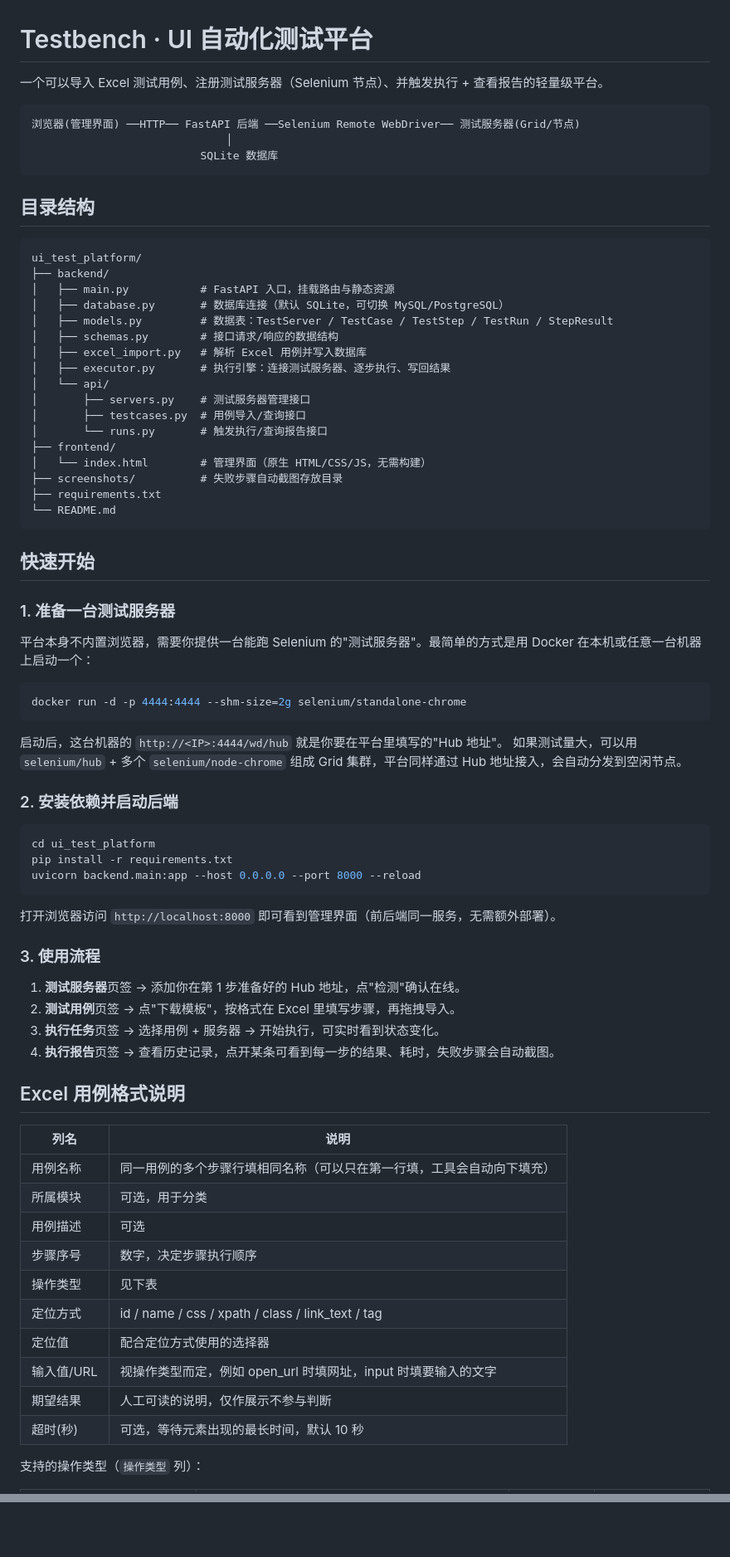
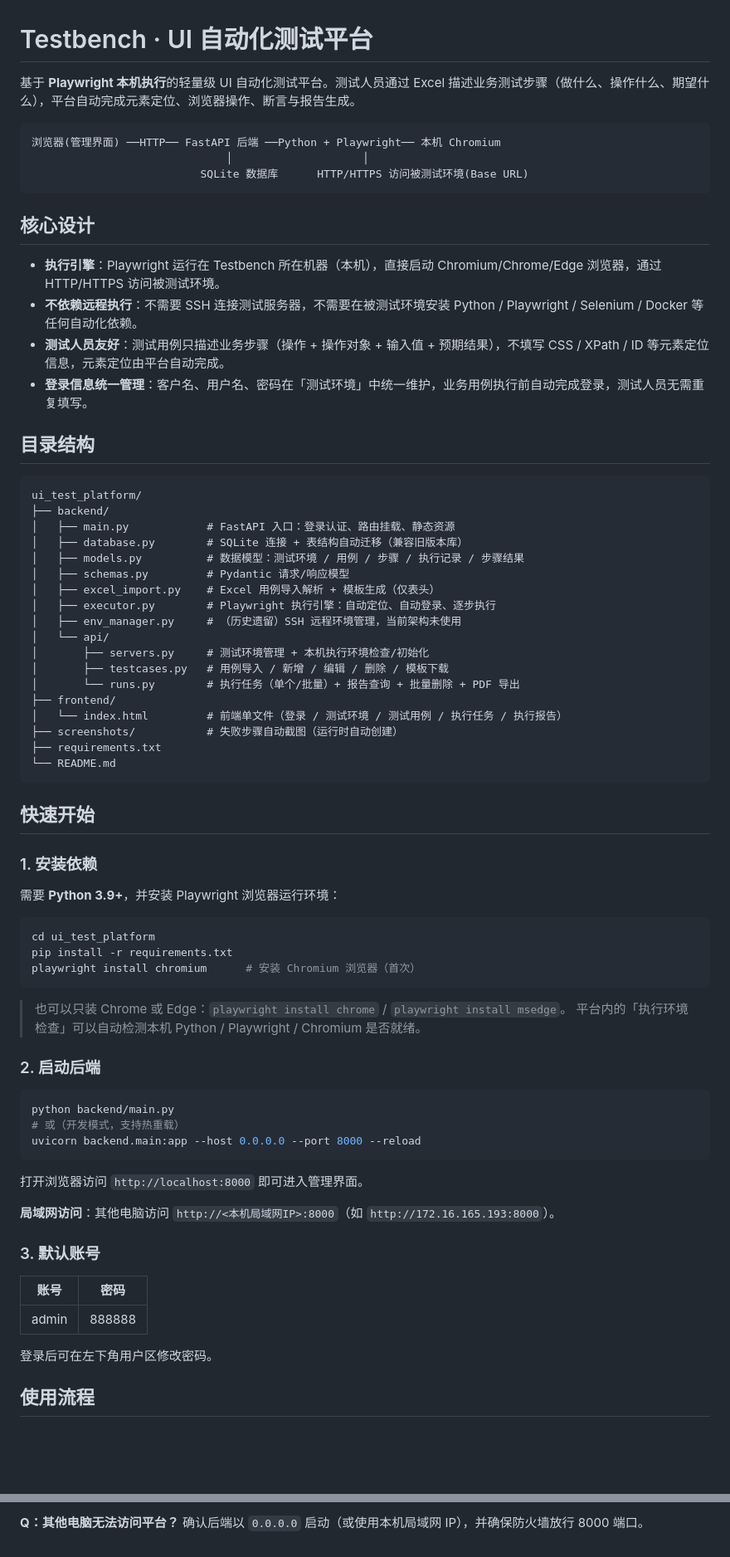
Before and after one commit to dongkgit0/UI-auto-test, a Markdown page: README.md, 2 parts joined by grey strips. Shown at 83% size. Drawn GitHub-style; blank space fills up the shorter version.

````diff
--- a/README.md
+++ b/README.md
@@ -1,79 +1,77 @@
 # Testbench · UI 自动化测试平台
 
-一个可以导入 Excel 测试用例、注册测试服务器（Selenium 节点）、并触发执行 + 查看报告的轻量级平台。
+基于 **Playwright 本机执行**的轻量级 UI 自动化测试平台。测试人员通过 Excel 描述业务测试步骤（做什么、操作什么、期望什么），平台自动完成元素定位、浏览器操作、断言与报告生成。
 
 ```
-浏览器(管理界面) ──HTTP── FastAPI 后端 ──Selenium Remote WebDriver── 测试服务器(Grid/节点)
-                              │
-                          SQLite 数据库
+浏览器(管理界面) ──HTTP── FastAPI 后端 ──Python + Playwright── 本机 Chromium
+                              │                    │
+                          SQLite 数据库      HTTP/HTTPS 访问被测试环境(Base URL)
 ```
+
+## 核心设计
+
+- **执行引擎**：Playwright 运行在 Testbench 所在机器（本机），直接启动 Chromium/Chrome/Edge 浏览器，通过 HTTP/HTTPS 访问被测试环境。
+- **不依赖远程执行**：不需要 SSH 连接测试服务器，不需要在被测试环境安装 Python / Playwright / Selenium / Docker 等任何自动化依赖。
+- **测试人员友好**：测试用例只描述业务步骤（操作 + 操作对象 + 输入值 + 预期结果），不填写 CSS / XPath / ID 等元素定位信息，元素定位由平台自动完成。
+- **登录信息统一管理**：客户名、用户名、密码在「测试环境」中统一维护，业务用例执行前自动完成登录，测试人员无需重复填写。
 
 ## 目录结构
 
 ```
 ui_test_platform/
 ├── backend/
-│   ├── main.py           # FastAPI 入口，挂载路由与静态资源
-│   ├── database.py       # 数据库连接（默认 SQLite，可切换 MySQL/PostgreSQL）
-│   ├── models.py         # 数据表：TestServer / TestCase / TestStep / TestRun / StepResult
-│   ├── schemas.py        # 接口请求/响应的数据结构
-│   ├── excel_import.py   # 解析 Excel 用例并写入数据库
-│   ├── executor.py       # 执行引擎：连接测试服务器、逐步执行、写回结果
+│   ├── main.py            # FastAPI 入口：登录认证、路由挂载、静态资源
+│   ├── database.py        # SQLite 连接 + 表结构自动迁移（兼容旧版本库）
+│   ├── models.py          # 数据模型：测试环境 / 用例 / 步骤 / 执行记录 / 步骤结果
+│   ├── schemas.py         # Pydantic 请求/响应模型
+│   ├── excel_import.py    # Excel 用例导入解析 + 模板生成（仅表头）
+│   ├── executor.py        # Playwright 执行引擎：自动定位、自动登录、逐步执行
+│   ├── env_manager.py     # （历史遗留）SSH 远程环境管理，当前架构未使用
 │   └── api/
-│       ├── servers.py    # 测试服务器管理接口
-│       ├── testcases.py  # 用例导入/查询接口
-│       └── runs.py       # 触发执行/查询报告接口
+│       ├── servers.py     # 测试环境管理 + 本机执行环境检查/初始化
+│       ├── testcases.py   # 用例导入 / 新增 / 编辑 / 删除 / 模板下载
+│       └── runs.py        # 执行任务（单个/批量）+ 报告查询 + 批量删除 + PDF 导出
 ├── frontend/
-│   └── index.html        # 管理界面（原生 HTML/CSS/JS，无需构建）
-├── screenshots/          # 失败步骤自动截图存放目录
+│   └── index.html         # 前端单文件（登录 / 测试环境 / 测试用例 / 执行任务 / 执行报告）
+├── screenshots/           # 失败步骤自动截图（运行时自动创建）
 ├── requirements.txt
 └── README.md
 ```
 
 ## 快速开始
 
-### 1. 准备一台测试服务器
+### 1. 安装依赖
 
-平台本身不内置浏览器，需要你提供一台能跑 Selenium 的"测试服务器"。最简单的方式是用 Docker 在本机或任意一台机器上启动一个：
-
-```bash
-docker run -d -p 4444:4444 --shm-size=2g selenium/standalone-chrome
-```
-
-启动后，这台机器的 `http://<IP>:4444/wd/hub` 就是你要在平台里填写的"Hub 地址"。
-如果测试量大，可以用 `selenium/hub` + 多个 `selenium/node-chrome` 组成 Grid 集群，平台同样通过 Hub 地址接入，会自动分发到空闲节点。
-
-### 2. 安装依赖并启动后端
+需要 **Python 3.9+**，并安装 Playwright 浏览器运行环境：
 
 ```bash
 cd ui_test_platform
 pip install -r requirements.txt
+playwright install chromium      # 安装 Chromium 浏览器（首次）
+```
+
+> 也可以只装 Chrome 或 Edge：`playwright install chrome` / `playwright install msedge`。
+> 平台内的「执行环境检查」可以自动检测本机 Python / Playwright / Chromium 是否就绪。
+
+### 2. 启动后端
+
+```bash
+python backend/main.py
+# 或（开发模式，支持热重载）
 uvicorn backend.main:app --host 0.0.0.0 --port 8000 --reload
 ```
 
-打开浏览器访问 `http://localhost:8000` 即可看到管理界面（前后端同一服务，无需额外部署）。
+打开浏览器访问 `http://localhost:8000` 即可进入管理界面。
 
-### 3. 使用流程
+**局域网访问**：其他电脑访问 `http://<本机局域网IP>:8000`（如 `http://172.16.165.193:8000`）。
 
-1. **测试服务器**页签 → 添加你在第 1 步准备好的 Hub 地址，点"检测"确认在线。
-2. **测试用例**页签 → 点"下载模板"，按格式在 Excel 里填写步骤，再拖拽导入。
-3. **执行任务**页签 → 选择用例 + 服务器 → 开始执行，可实时看到状态变化。
-4. **执行报告**页签 → 查看历史记录，点开某条可看到每一步的结果、耗时，失败步骤会自动截图。
+### 3. 默认账号
 
-## Excel 用例格式说明
+| 账号 | 密码 |
+|---|---|
+| admin | 888888 |
 
-| 列名 | 说明 |
-|---|---|
-| 用例名称 | 同一用例的多个步骤行填相同名称（可以只在第一行填，工具会自动向下填充） |
-| 所属模块 | 可选，用于分类 |
-| 用例描述 | 可选 |
-| 步骤序号 | 数字，决定步骤执行顺序 |
-| 操作类型 | 见下表 |
-| 定位方式 | id / name / css / xpath / class / link_text / tag |
-| 定位值 | 配合定位方式使用的选择器 |
-| 输入值/URL | 视操作类型而定，例如 open_url 时填网址，input 时填要输入的文字 |
-| 期望结果 | 人工可读的说明，仅作展示不参与判断 |
-| 超时(秒) | 可选，等待元素出现的最长时间，默认 10 秒 |
+登录后可在左下角用户区修改密码。
 
-支持的操作类型（`操作类型` 列）：
+## 使用流程
 
@@ -111,0 +207,2 @@ uvicorn backend.main:app --host 0.0.0.0 --port 8000 --reload
+**Q：其他电脑无法访问平台？**
+确认后端以 `0.0.0.0` 启动（或使用本机局域网 IP），并确保防火墙放行 8000 端口。
````
Also changed, not shown: other parts of README.md (+126 -29 lines).
